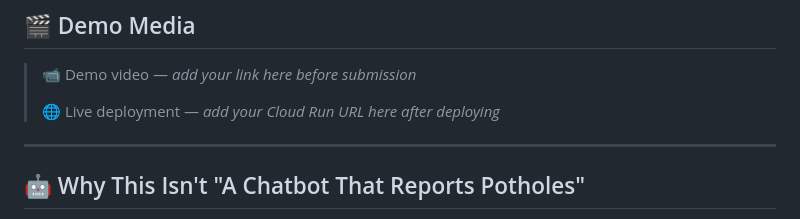
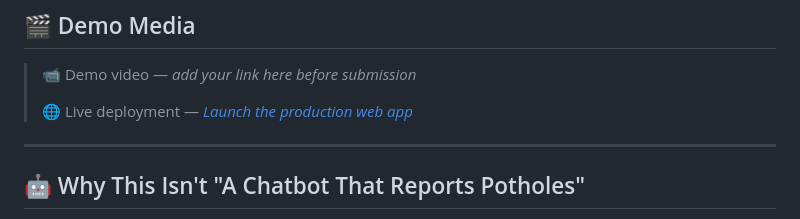
Before and after one commit to rh3eeacysec/Streetvoice, a Markdown page: README.md, the part around the change. GitHub-like rendering.

Commit message:
Add live deployment link to README
Updated the live deployment link in the README.

```diff
--- a/README.md
+++ b/README.md
@@ -36,7 +36,7 @@ Built for **Vibe2Ship Hackathon 2026**, against an assigned civic-issue-reportin
 
 > 📹 Demo video — *add your link here before submission*
 >
-> 🌐 Live deployment — *add your Cloud Run URL here after deploying*
+> 🌐 Live deployment — [*Launch the production web app*](https://streetvoice-116985470713.asia-south1.run.app)
 
 ---
 
```
